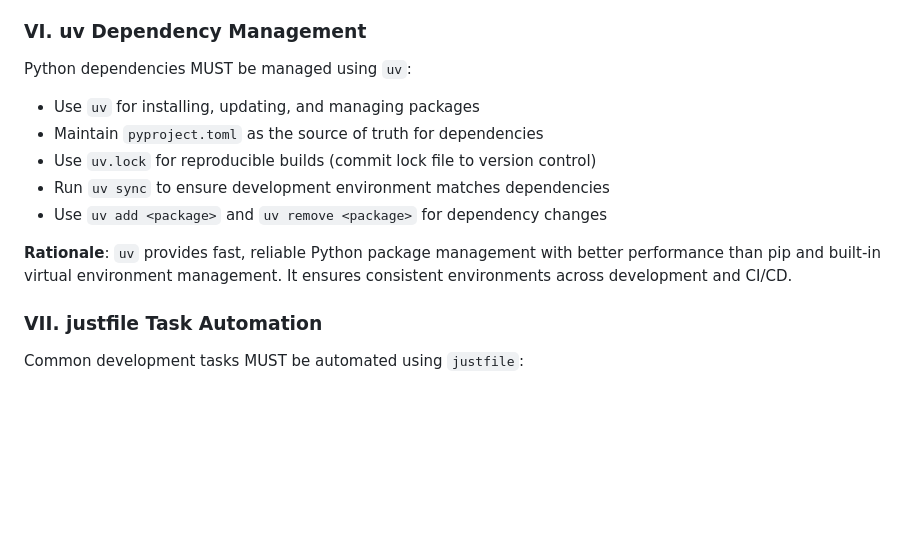
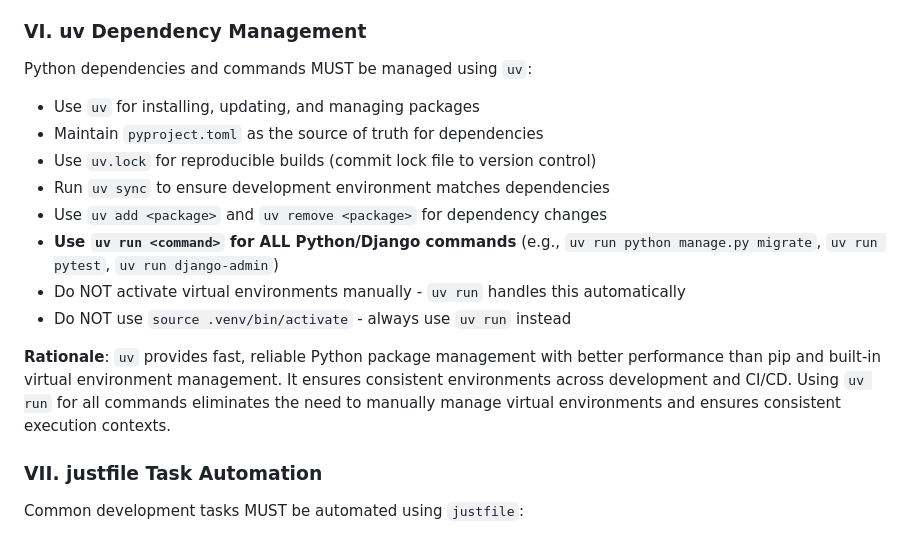
Before and after one commit to rodbv/floripatalks, a Markdown page: .specify/memory/constitution.md, the part around the change. Drawn GitHub-style; blank space fills up the shorter version.

Commit message:
Update constitution: require using 'uv run' for all Python/Django commands

```diff
--- a/.specify/memory/constitution.md
+++ b/.specify/memory/constitution.md
@@ -109,15 +109,18 @@ UI components MUST be created using Django-Cotton following these best practices
 
 ### VI. uv Dependency Management
 
-Python dependencies MUST be managed using `uv`:
+Python dependencies and commands MUST be managed using `uv`:
 
 - Use `uv` for installing, updating, and managing packages
 - Maintain `pyproject.toml` as the source of truth for dependencies
 - Use `uv.lock` for reproducible builds (commit lock file to version control)
 - Run `uv sync` to ensure development environment matches dependencies
 - Use `uv add <package>` and `uv remove <package>` for dependency changes
+- **Use `uv run <command>` for ALL Python/Django commands** (e.g., `uv run python manage.py migrate`, `uv run pytest`, `uv run django-admin`)
+- Do NOT activate virtual environments manually - `uv run` handles this automatically
+- Do NOT use `source .venv/bin/activate` - always use `uv run` instead
 
-**Rationale**: `uv` provides fast, reliable Python package management with better performance than pip and built-in virtual environment management. It ensures consistent environments across development and CI/CD.
+**Rationale**: `uv` provides fast, reliable Python package management with better performance than pip and built-in virtual environment management. It ensures consistent environments across development and CI/CD. Using `uv run` for all commands eliminates the need to manually manage virtual environments and ensures consistent execution contexts.
 
 ### VII. justfile Task Automation
 
```
Also changed, not shown: specs/001-event-topics-platform/tasks.md (+1 -1 lines).
